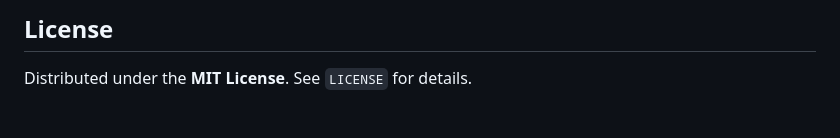
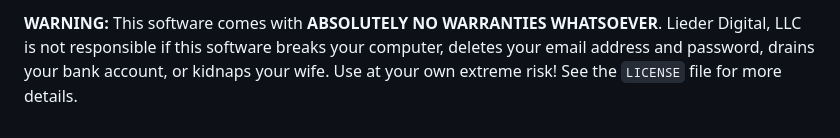
Before and after one commit to liederdigital/app-mechanic, a Markdown page: README.md, the part around one of its changes. GitHub-like rendering.

```diff
--- a/README.md
+++ b/README.md
@@ -56,3 +39,2 @@ To check your updates at any time by simply typing `checkapps` in your Terminal:
 
-## License
-Distributed under the **MIT License**. See `LICENSE` for details.
+**WARNING:** This software comes with **ABSOLUTELY NO WARRANTIES WHATSOEVER**. Lieder Digital, LLC is not responsible if this software breaks your computer, deletes your email address and password, drains your bank account, or kidnaps your wife. Use at your own extreme risk! See the `LICENSE` file for more details.
```
Also changed, not shown: other parts of README.md (+25 -42 lines), NOTES.md (added, +35 -0 lines), icon.jpg (added), 5 other files.
